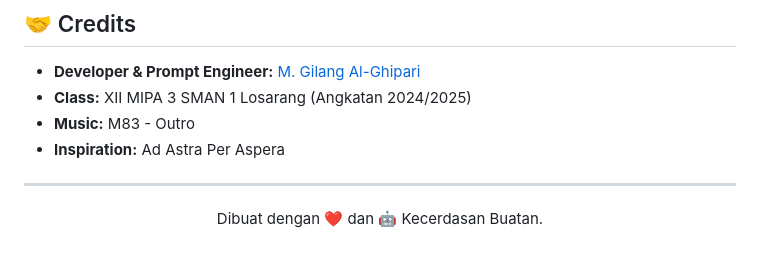
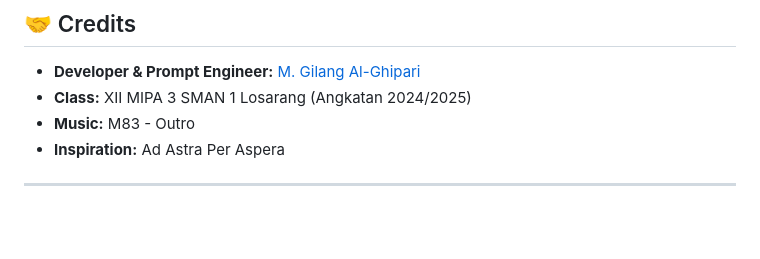
Before and after one commit to Gilang657/xii-mipa-3-website, a Markdown page: README.md, the part around one of its changes. GitHub-like rendering; blank space fills up the shorter version.

Commit message:
Update README formatting and section headings

```diff
--- a/README.md
+++ b/README.md
@@ -75,5 +75,4 @@ Karena ini adalah web statis, kamu tidak perlu menginstal Node.js atau backend a
 ---
 
 <p align="center">
-  Dibuat dengan ❤️ dan 🤖 Kecerdasan Buatan.
 </p>
```
Also changed, not shown: other parts of README.md (+5 -5 lines).
